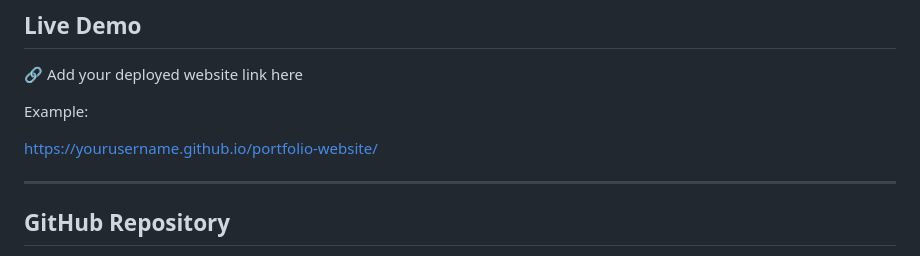
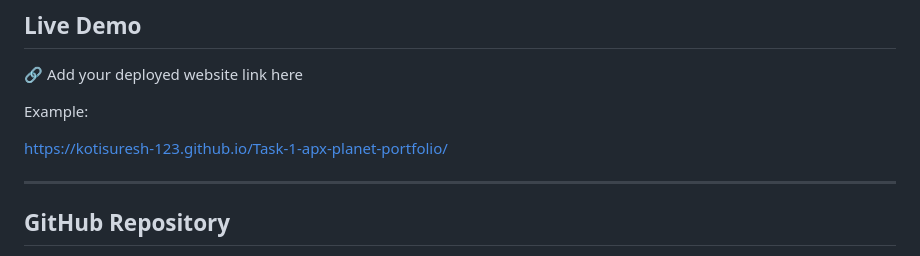
Before and after one commit to Kotisuresh-123/Task-1-apx-planet-portfolio, a Markdown page: README.md, the part around the change. Rendered like a GitHub page.

Commit message:
Update deployed website link in README

```diff
--- a/README.md
+++ b/README.md
@@ -12,7 +12,7 @@ This portfolio showcases my skills, projects, internship experience, education,
 
 Example:
 
-https://yourusername.github.io/portfolio-website/
+https://kotisuresh-123.github.io/Task-1-apx-planet-portfolio/
 
 ---
 
```
